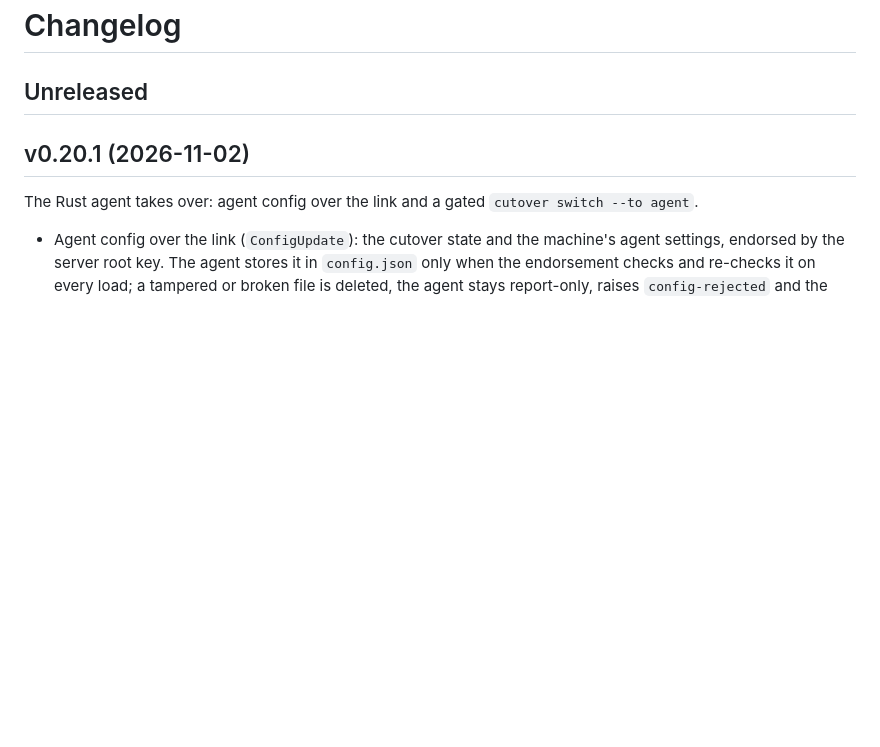
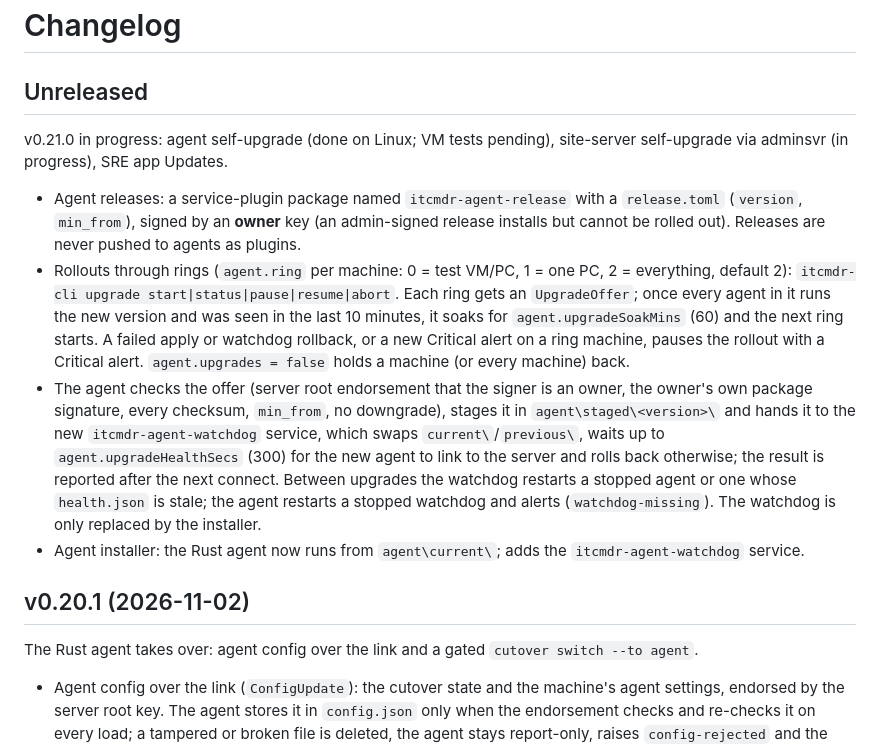
Before and after one commit to WeirdBrains/itcmdr, a Markdown page: CHANGELOG.md, the part around the change. Rendered like a GitHub page; blank space fills up the shorter version.

Commit message:
WIP v0.21.0: CHANGELOG + PLAN progress (agent self-upgrade)

```diff
--- a/CHANGELOG.md
+++ b/CHANGELOG.md
@@ -1,6 +1,11 @@
 # Changelog
 
 ## Unreleased
+v0.21.0 in progress: agent self-upgrade (done on Linux; VM tests pending), site-server self-upgrade via adminsvr (in progress), SRE app Updates.
+- Agent releases: a service-plugin package named `itcmdr-agent-release` with a `release.toml` (`version`, `min_from`), signed by an **owner** key (an admin-signed release installs but cannot be rolled out). Releases are never pushed to agents as plugins.
+- Rollouts through rings (`agent.ring` per machine: 0 = test VM/PC, 1 = one PC, 2 = everything, default 2): `itcmdr-cli upgrade start|status|pause|resume|abort`. Each ring gets an `UpgradeOffer`; once every agent in it runs the new version and was seen in the last 10 minutes, it soaks for `agent.upgradeSoakMins` (60) and the next ring starts. A failed apply or watchdog rollback, or a new Critical alert on a ring machine, pauses the rollout with a Critical alert. `agent.upgrades = false` holds a machine (or every machine) back.
+- The agent checks the offer (server root endorsement that the signer is an owner, the owner's own package signature, every checksum, `min_from`, no downgrade), stages it in `agent\staged\<version>\` and hands it to the new `itcmdr-agent-watchdog` service, which swaps `current\`/`previous\`, waits up to `agent.upgradeHealthSecs` (300) for the new agent to link to the server and rolls back otherwise; the result is reported after the next connect. Between upgrades the watchdog restarts a stopped agent or one whose `health.json` is stale; the agent restarts a stopped watchdog and alerts (`watchdog-missing`). The watchdog is only replaced by the installer.
+- Agent installer: the Rust agent now runs from `agent\current\`; adds the `itcmdr-agent-watchdog` service.
 
 ## v0.20.1 (2026-11-02)
 The Rust agent takes over: agent config over the link and a gated `cutover switch --to agent`.
```
Also changed, not shown: PLAN.md (+1 -1 lines).
